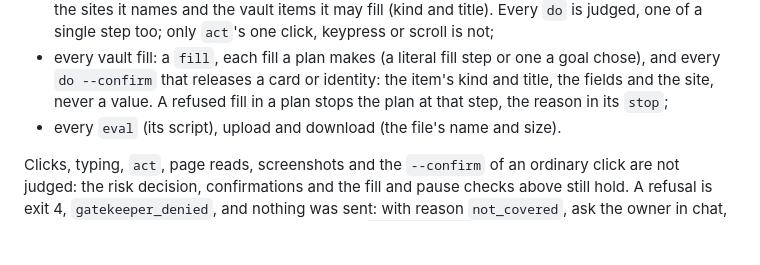
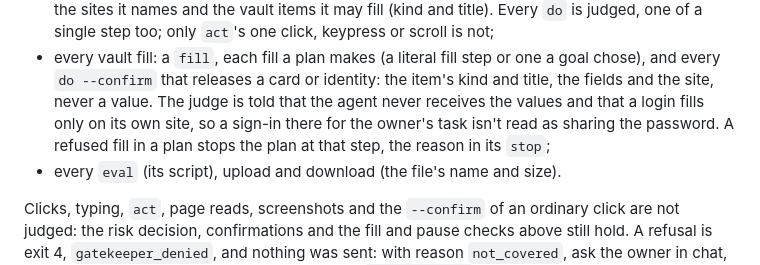
Before and after one commit to plow-pbc/latch-cli, a Markdown page: latch/BROWSER.md, the part around the change. GitHub-like rendering; blank space fills up the shorter version.

```diff
--- a/latch/BROWSER.md
+++ b/latch/BROWSER.md
@@ -334,8 +334,10 @@ each before anything of it reaches the page:
 - every vault fill: a `fill`, each fill a plan makes (a literal fill step
   or one a goal chose), and every `do --confirm` that releases a card or
   identity: the item's kind and title, the fields and the site, never a
-  value. A refused fill in a plan stops the plan at that step, the reason
-  in its `stop`;
+  value. The judge is told that the agent never receives the values and
+  that a login fills only on its own site, so a sign-in there for the
+  owner's task isn't read as sharing the password. A refused fill in a
+  plan stops the plan at that step, the reason in its `stop`;
 - every `eval` (its script), upload and download (the file's name and
   size).
 
```
Also changed, not shown: docs/HOW-LATCH-WORKS.md (+6 -2 lines).
